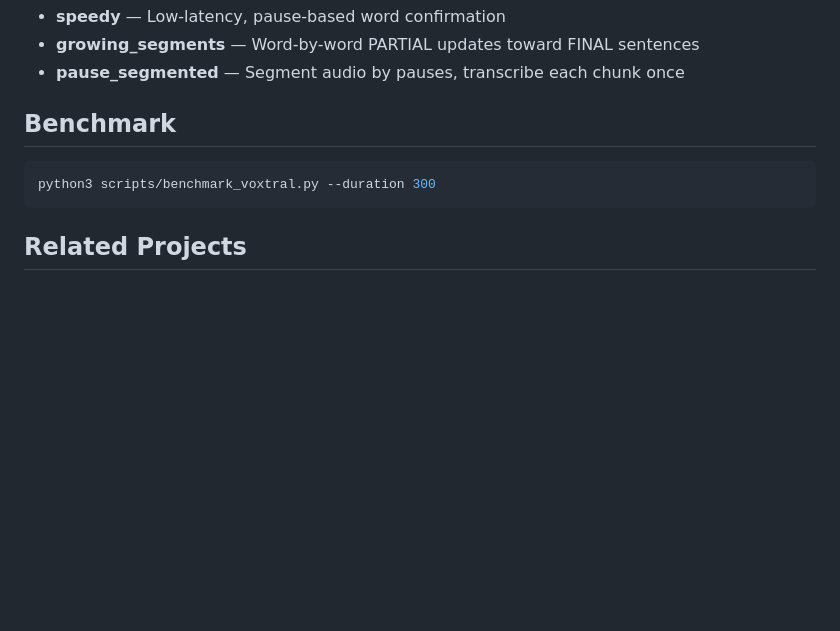
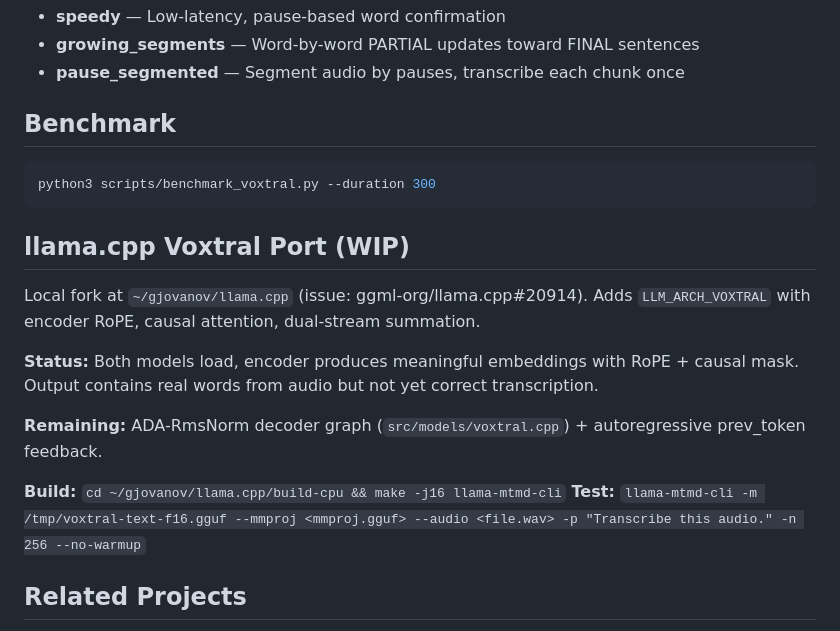
Before and after one commit to gjovanov/starling, a Markdown page: CLAUDE.md, the part around the change. GitHub-like rendering; blank space fills up the shorter version.

Commit message:
docs: add llama.cpp Voxtral port status to CLAUDE.md

````diff
--- a/CLAUDE.md
+++ b/CLAUDE.md
@@ -280,6 +280,19 @@ All env vars prefixed `VOXTRAL_` for vllm-server, `BURN_` for burn-server.
 python3 scripts/benchmark_voxtral.py --duration 300
 ```
 
+## llama.cpp Voxtral Port (WIP)
+
+Local fork at `~/gjovanov/llama.cpp` (issue: ggml-org/llama.cpp#20914).
+Adds `LLM_ARCH_VOXTRAL` with encoder RoPE, causal attention, dual-stream summation.
+
+**Status:** Both models load, encoder produces meaningful embeddings with RoPE + causal mask.
+Output contains real words from audio but not yet correct transcription.
+
+**Remaining:** ADA-RmsNorm decoder graph (`src/models/voxtral.cpp`) + autoregressive prev_token feedback.
+
+**Build:** `cd ~/gjovanov/llama.cpp/build-cpu && make -j16 llama-mtmd-cli`
+**Test:** `llama-mtmd-cli -m /tmp/voxtral-text-f16.gguf --mmproj <mmproj.gguf> --audio <file.wav> -p "Transcribe this audio." -n 256 --no-warmup`
+
 ## Related Projects
 - [parakeet-rs](https://github.com/gjovanov/parakeet-rs) — Rust ASR server using ONNX (Parakeet TDT, Canary 1B) and whisper.cpp. Shares frontend and API contract.
 - [voxtral-mini-realtime-rs](https://github.com/TrevorS/voxtral-mini-realtime-rs) — Reference Rust implementation of Voxtral inference with Burn/WebGPU. burn-server is derived from this.
````
